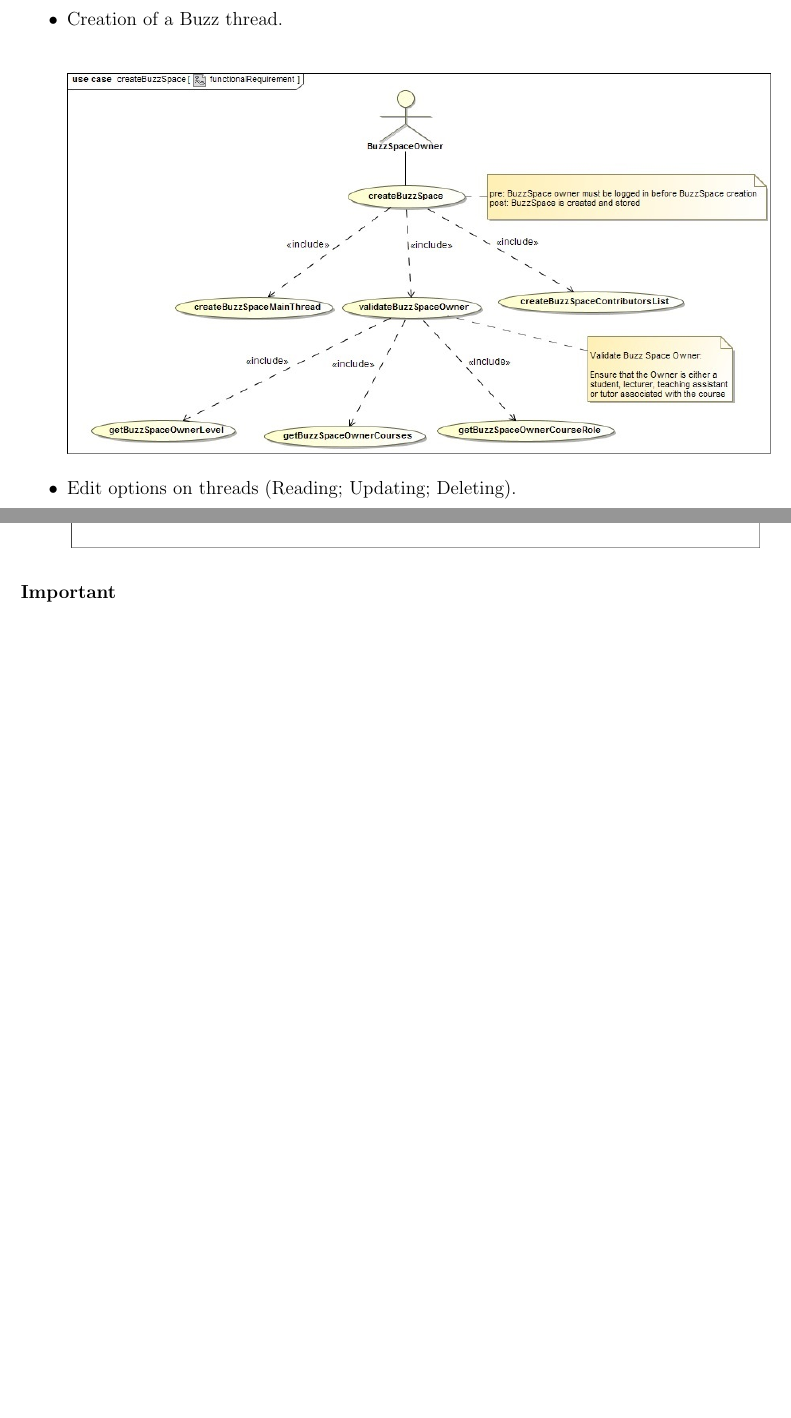
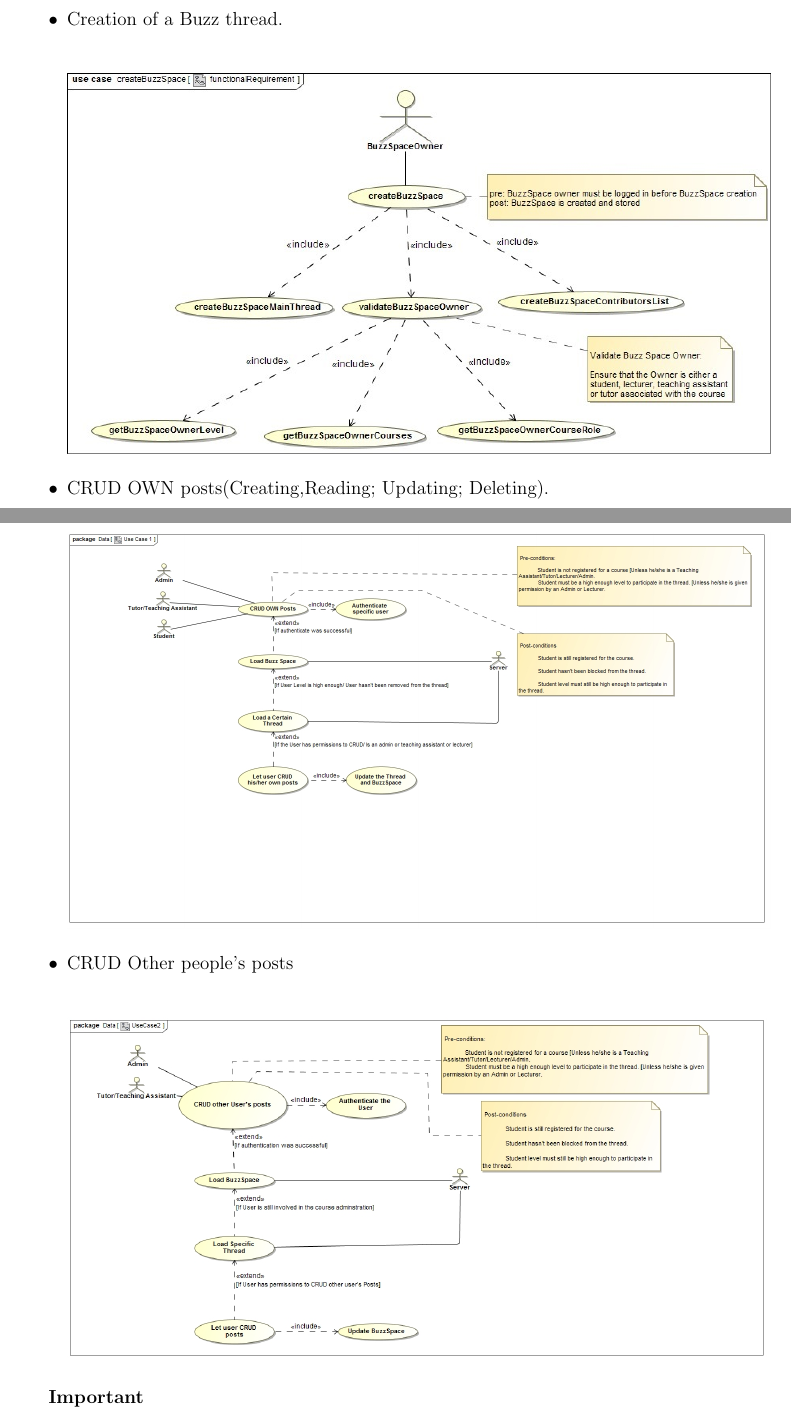
Before and after one commit to HanrichPotgieter/COS301-GROUP6-A, a LaTeX document (LaTex_Documents/COS301_Phase1_Group1_Specs.tex): two parts of pages 7 and 8 of 17 before the commit and two parts of pages 7 and 8 of 16 after it, joined at a grey line, cut so that both start at the same text, the shorter picture padded with empty space. Compiled offline with pdfLaTeX.

Commit message:
Use case diagrams were updated by adding pre and post conditions. Finally, the images were added to the tex file.

```diff
--- a/LaTex_Documents/COS301_Phase1_Group1_Specs.tex
+++ b/LaTex_Documents/COS301_Phase1_Group1_Specs.tex
@@ -176,10 +176,15 @@ For further references see \href{http://www.sharelatex.com}{gitHub}.
   	\begin{center}
   	\includegraphics[width=1\textwidth]{../Functional_Requirements_DIagrams/UseCases/use_case_createBuzzSpace.jpg}\\[0.4cm]
 	\end{center}
-  \item Edit options on threads (Reading; Updating; Deleting).
+    \item CRUD OWN posts(Creating,Reading; Updating; Deleting).
 	\begin{center}
   	\includegraphics[width=1\textwidth]{../Functional_Requirements_Diagrams/UseCases1,2,3 - Kale-ab Tessera/UseCase1.jpg}\\[0.4cm]
+	\end{center}
+\item CRUD Other people's posts
+	\begin{center}
+  	\includegraphics[width=1\textwidth]{../Functional_Requirements_Diagrams/UseCases1,2,3 - Kale-ab Tessera/UseCase2.jpg}\\[0.4cm]
 	\end{center}\end{itemize}
+
 \textbf{Important}
 \begin{itemize}
   \item Content Management (By higher level users and Administrators).
```
Also changed, not shown: Functional_Requirements_Diagrams/UseCases1,2,3 - Kale-ab Tessera/UseCase1.jpg, Functional_Requirements_Diagrams/UseCases1,2,3 - Kale-ab Tessera/UseCase2.jpg, Functional_Requirements_Diagrams/UseCases1,2,3 - Kale-ab Tessera/UseCase3.jpg, LaTex_Documents/COS301_Phase1_Group1_Specs.pdf, 6 other files.
